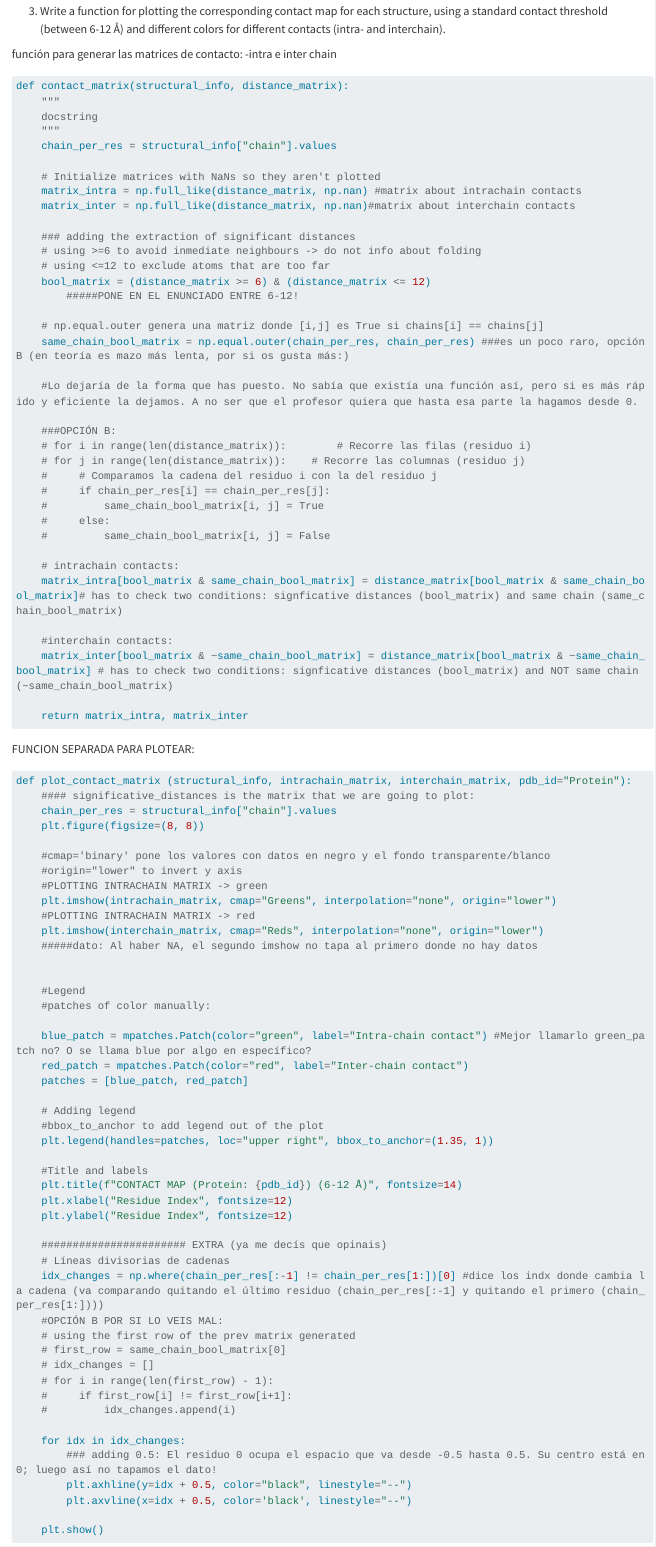
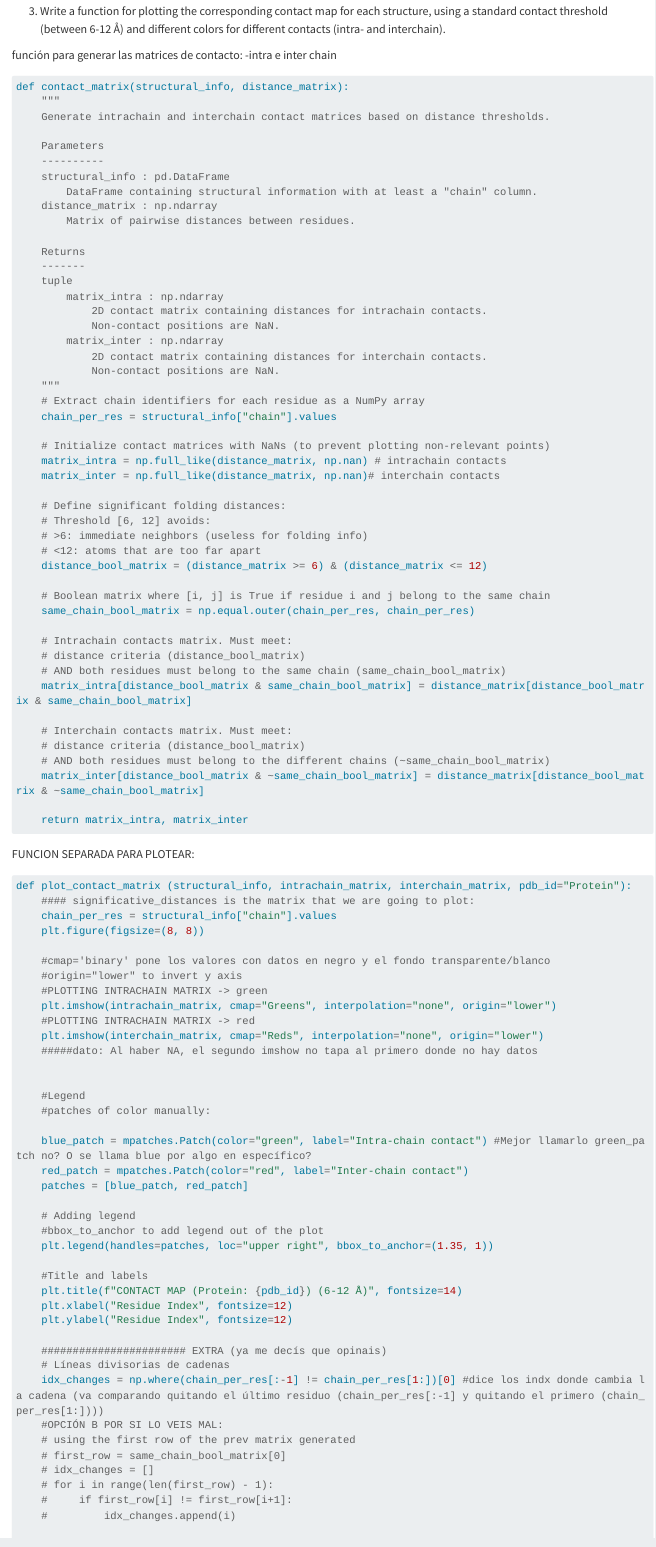
Before and after one commit to MCML-Projects/STRBIO, a Quarto document (parsing.qmd): the page in a window 1100 px wide, from 8890 px down before the commit and from 8860 px down after it, so that both start at the same text. Rendered offline with R 4.5, knitr and Pandoc in place of Quarto, with nearby package versions; some code elsewhere in the file could not run offline; long lines of code are wrapped.

Commit message:
contact_matrix function final version

````diff
--- a/parsing.qmd
+++ b/parsing.qmd
@@ -451,49 +450,59 @@ def distance_matrix(df_structural_info):
 
 función para generar las matrices de contacto:
 -intra e inter chain
+
 ```{python}
 #| label: contact_matrix_function
 
 def contact_matrix(structural_info, distance_matrix):
     """
-    docstring
+    Generate intrachain and interchain contact matrices based on distance thresholds.
+
+    Parameters
+    ----------
+    structural_info : pd.DataFrame
+        DataFrame containing structural information with at least a "chain" column.
+    distance_matrix : np.ndarray
+        Matrix of pairwise distances between residues.
+
+    Returns
+    -------
+    tuple
+        matrix_intra : np.ndarray
+            2D contact matrix containing distances for intrachain contacts.
+            Non-contact positions are NaN.
+        matrix_inter : np.ndarray
+            2D contact matrix containing distances for interchain contacts.
+            Non-contact positions are NaN.
     """
+    # Extract chain identifiers for each residue as a NumPy array
     chain_per_res = structural_info["chain"].values
 
-    # Initialize matrices with NaNs so they aren't plotted
-    matrix_intra = np.full_like(distance_matrix, np.nan) #matrix about intrachain contacts
-    matrix_inter = np.full_like(distance_matrix, np.nan)#matrix about interchain contacts
+    # Initialize contact matrices with NaNs (to prevent plotting non-relevant points)
+    matrix_intra = np.full_like(distance_matrix, np.nan) # intrachain contacts
+    matrix_inter = np.full_like(distance_matrix, np.nan)# interchain contacts
 
-    ### adding the extraction of significant distances
-    # using >=6 to avoid inmediate neighbours -> do not info about folding
-    # using <=12 to exclude atoms that are too far
-    bool_matrix = (distance_matrix >= 6) & (distance_matrix <= 12)
-        #####PONE EN EL ENUNCIADO ENTRE 6-12!
+    # Define significant folding distances:
+    # Threshold [6, 12] avoids:
+    # >6: immediate neighbors (useless for folding info)
+    # <12: atoms that are too far apart
+    distance_bool_matrix = (distance_matrix >= 6) & (distance_matrix <= 12)
 
+    # Boolean matrix where [i, j] is True if residue i and j belong to the same chain
+    same_chain_bool_matrix = np.equal.outer(chain_per_res, chain_per_res)
 
-    # np.equal.outer genera una matriz donde [i,j] es True si chains[i] == chains[j]
-    same_chain_bool_matrix = np.equal.outer(chain_per_res, chain_per_res) ###es un poco raro, opción B (en teoría es mazo más lenta, por si os gusta más:)
+    # Intrachain contacts matrix. Must meet:
+    # distance criteria (distance_bool_matrix)
+    # AND both residues must belong to the same chain (same_chain_bool_matrix)
+    matrix_intra[distance_bool_matrix & same_chain_bool_matrix] = distance_matrix[distance_bool_matrix & same_chain_bool_matrix]
 
-    #Lo dejaría de la forma que has puesto. No sabía que existía una función así, pero si es más rápido y eficiente la dejamos. A no ser que el profesor quiera que hasta esa parte la hagamos desde 0.
-
-    ###OPCIÓN B:
-    # for i in range(len(distance_matrix)):        # Recorre las filas (residuo i)
-    # for j in range(len(distance_matrix)):    # Recorre las columnas (residuo j)
-    #     # Comparamos la cadena del residuo i con la del residuo j
-    #     if chain_per_res[i] == chain_per_res[j]:
-    #         same_chain_bool_matrix[i, j] = True
-    #     else:
-    #         same_chain_bool_matrix[i, j] = False
-
-    # intrachain contacts:
-    matrix_intra[bool_matrix & same_chain_bool_matrix] = distance_matrix[bool_matrix & same_chain_bool_matrix]# has to check two conditions: signficative distances (bool_matrix) and same chain (same_chain_bool_matrix)
-
-    #interchain contacts:
-    matrix_inter[bool_matrix & ~same_chain_bool_matrix] = distance_matrix[bool_matrix & ~same_chain_bool_matrix] # has to check two conditions: signficative distances (bool_matrix) and NOT same chain (~same_chain_bool_matrix)
+    # Interchain contacts matrix. Must meet:
+    # distance criteria (distance_bool_matrix)
+    # AND both residues must belong to the different chains (~same_chain_bool_matrix)
+    matrix_inter[distance_bool_matrix & ~same_chain_bool_matrix] = distance_matrix[distance_bool_matrix & ~same_chain_bool_matrix]
 
     return matrix_intra, matrix_inter
 ```
-
 
 
 
````
Also changed, not shown: parsing.qmd (1 more changed lines).
